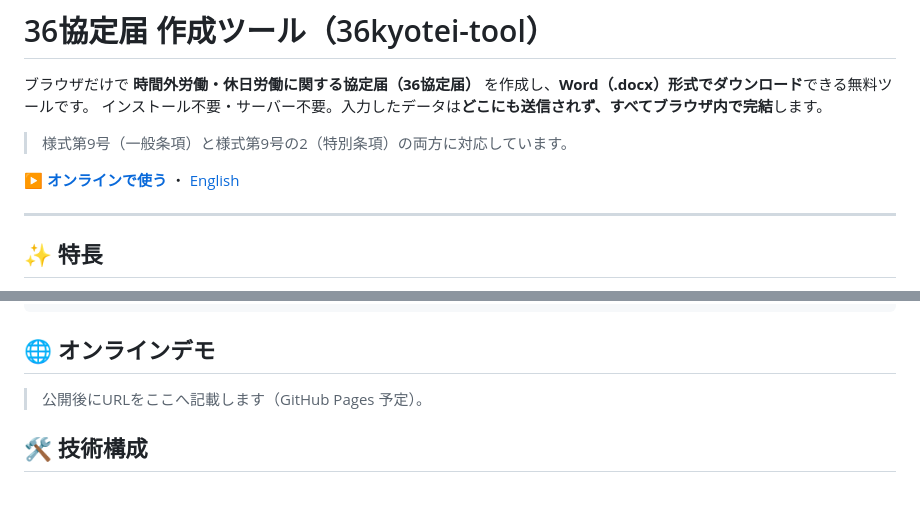
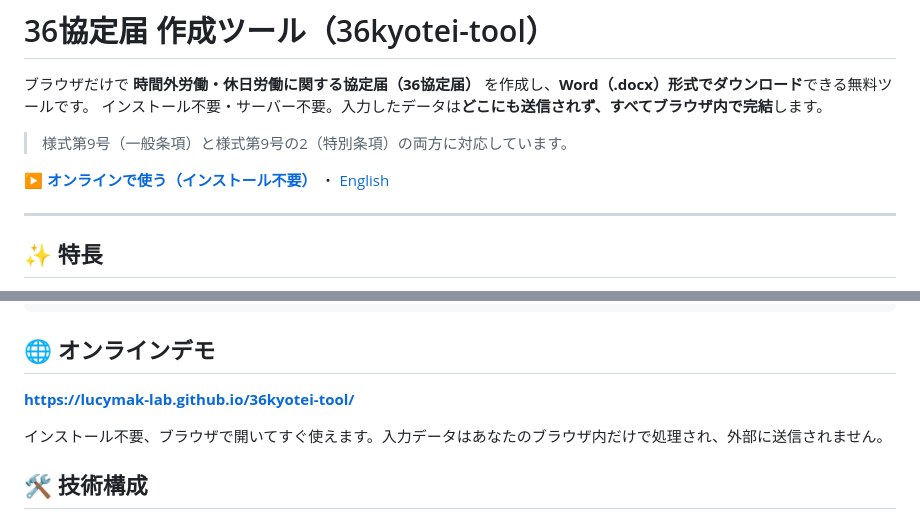
Before and after one commit to lucymak-lab/36kyotei-tool, a Markdown page: README.md, 2 parts joined by grey strips. Rendered like a GitHub page; blank space fills up the shorter version.

Commit message:
docs: オンラインデモURL(GitHub Pages)をREADMEに追加
Co-Authored-By: Claude Opus 4.8 <noreply@anthropic.com>

```diff
--- a/README.md
+++ b/README.md
@@ -5,7 +5,7 @@
 
 > 様式第9号（一般条項）と様式第9号の2（特別条項）の両方に対応しています。
 
-[**▶ オンラインで使う**](#-オンラインデモ) ・ [English](#english)
+[**▶ オンラインで使う（インストール不要）**](https://lucymak-lab.github.io/36kyotei-tool/) ・ [English](#english)
 
 ---
 
@@ -47,7 +47,9 @@ python3 -m http.server 8000
 
 ## 🌐 オンラインデモ
 
-> 公開後にURLをここへ記載します（GitHub Pages 予定）。
+**https://lucymak-lab.github.io/36kyotei-tool/**
+
+インストール不要、ブラウザで開いてすぐ使えます。入力データはあなたのブラウザ内だけで処理され、外部に送信されません。
 
 ## 🛠 技術構成
 
```
